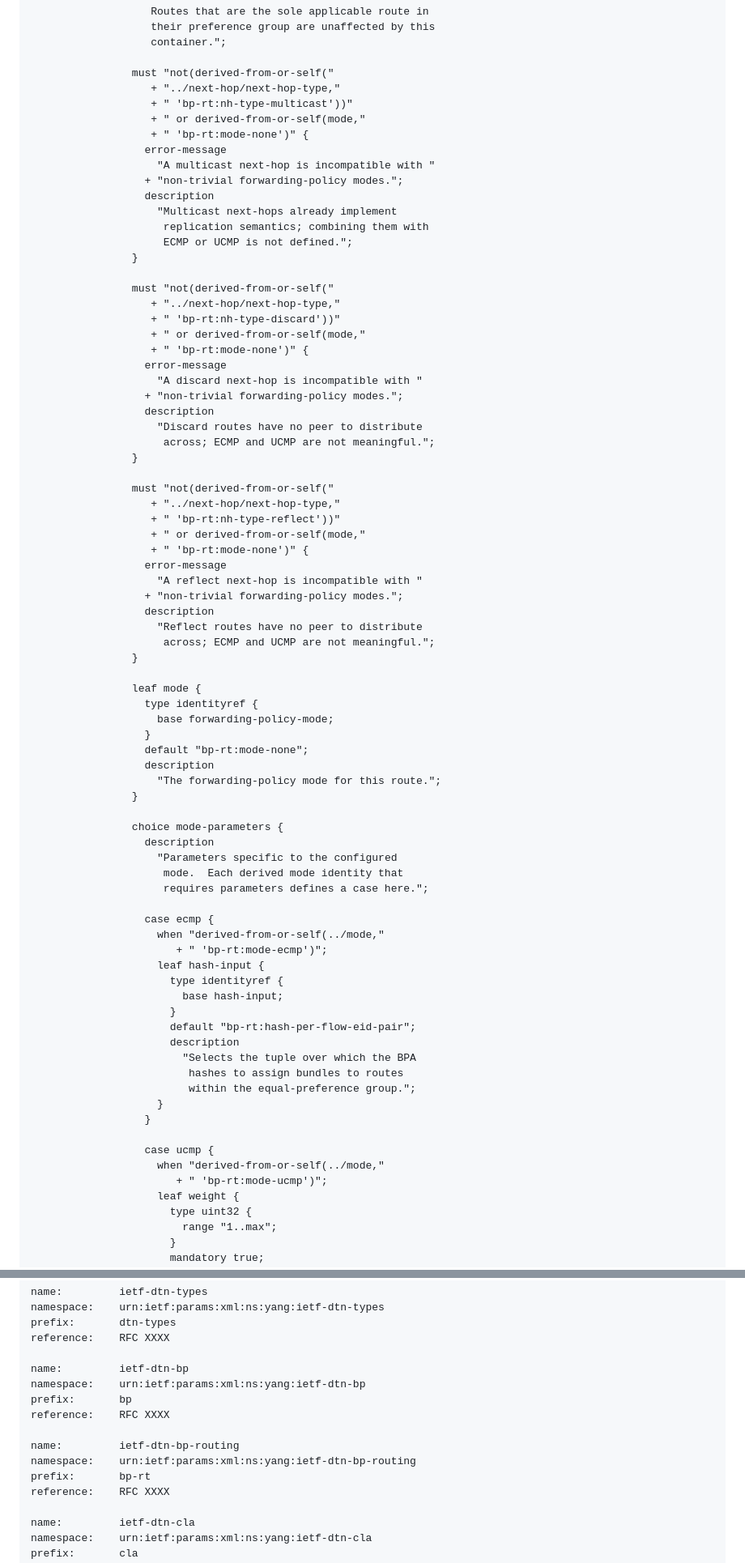
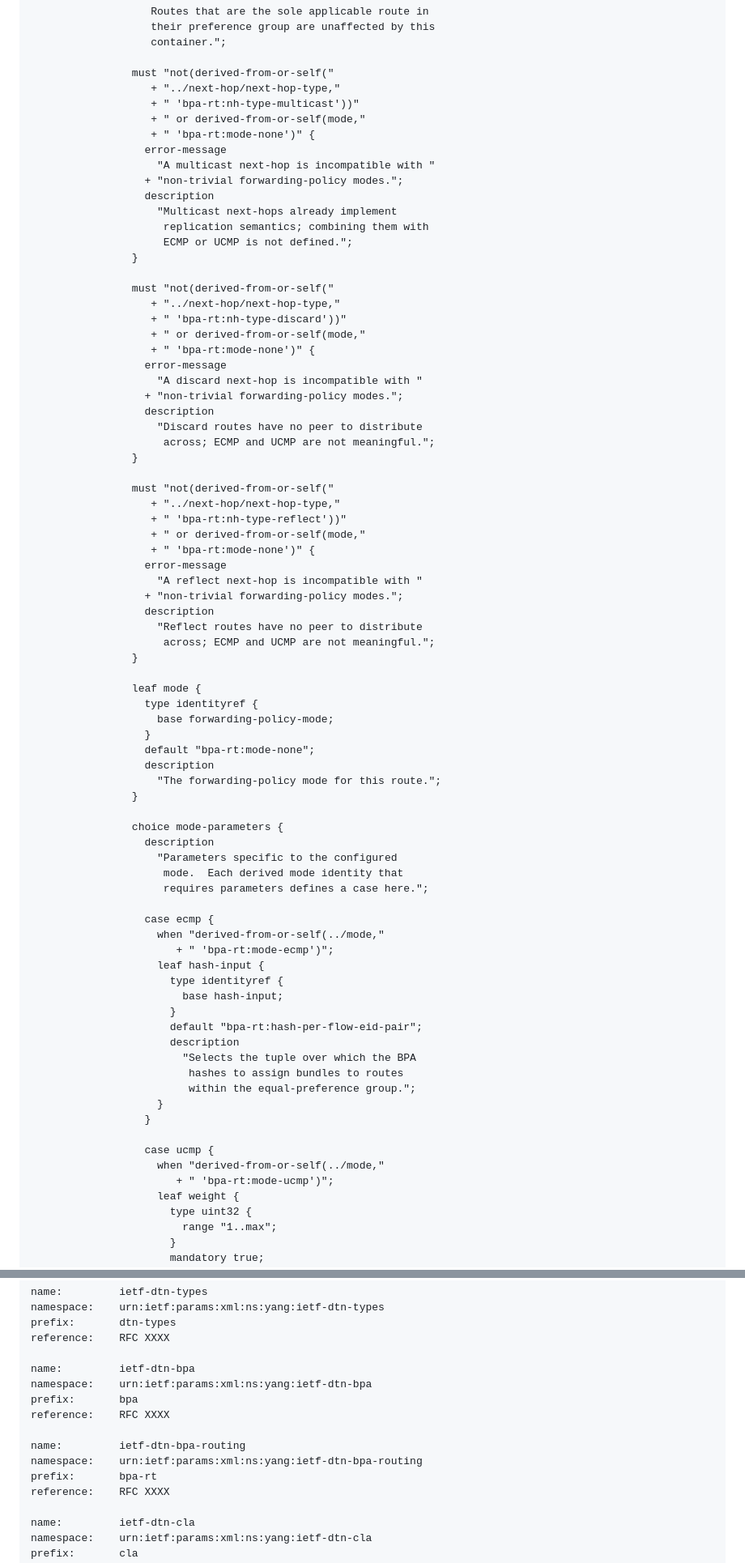
Before and after one commit to ekline/draft-dtn-bp-routing-cla-yang, a Markdown page: draft-ek-dtn-bp-routing-cla-yang.md, 2 parts joined by grey strips. Shown at 81% size. Rendered like a GitHub page.

```diff
--- a/draft-ek-dtn-bp-routing-cla-yang.md
+++ b/draft-ek-dtn-bp-routing-cla-yang.md
@@ -1289,9 +1289,9 @@ module ietf-dtn-bp-routing {
 
                 must "not(derived-from-or-self("
                    + "../next-hop/next-hop-type,"
-                   + " 'bp-rt:nh-type-multicast'))"
+                   + " 'bpa-rt:nh-type-multicast'))"
                    + " or derived-from-or-self(mode,"
-                   + " 'bp-rt:mode-none')" {
+                   + " 'bpa-rt:mode-none')" {
                   error-message
                     "A multicast next-hop is incompatible with "
                   + "non-trivial forwarding-policy modes.";
@@ -1303,9 +1303,9 @@ module ietf-dtn-bp-routing {
 
                 must "not(derived-from-or-self("
                    + "../next-hop/next-hop-type,"
-                   + " 'bp-rt:nh-type-discard'))"
+                   + " 'bpa-rt:nh-type-discard'))"
                    + " or derived-from-or-self(mode,"
-                   + " 'bp-rt:mode-none')" {
+                   + " 'bpa-rt:mode-none')" {
                   error-message
                     "A discard next-hop is incompatible with "
                   + "non-trivial forwarding-policy modes.";
@@ -1316,9 +1316,9 @@ module ietf-dtn-bp-routing {
 
                 must "not(derived-from-or-self("
                    + "../next-hop/next-hop-type,"
-                   + " 'bp-rt:nh-type-reflect'))"
+                   + " 'bpa-rt:nh-type-reflect'))"
                    + " or derived-from-or-self(mode,"
-                   + " 'bp-rt:mode-none')" {
+                   + " 'bpa-rt:mode-none')" {
                   error-message
                     "A reflect next-hop is incompatible with "
                   + "non-trivial forwarding-policy modes.";
@@ -1331,7 +1331,7 @@ module ietf-dtn-bp-routing {
                   type identityref {
                     base forwarding-policy-mode;
                   }
-                  default "bp-rt:mode-none";
+                  default "bpa-rt:mode-none";
                   description
                     "The forwarding-policy mode for this route.";
                 }
@@ -1344,12 +1344,12 @@ module ietf-dtn-bp-routing {
 
                   case ecmp {
                     when "derived-from-or-self(../mode,"
-                       + " 'bp-rt:mode-ecmp')";
+                       + " 'bpa-rt:mode-ecmp')";
                     leaf hash-input {
                       type identityref {
                         base hash-input;
                       }
-                      default "bp-rt:hash-per-flow-eid-pair";
+                      default "bpa-rt:hash-per-flow-eid-pair";
                       description
                         "Selects the tuple over which the BPA
                          hashes to assign bundles to routes
@@ -1359,7 +1359,7 @@ module ietf-dtn-bp-routing {
 
                   case ucmp {
                     when "derived-from-or-self(../mode,"
-                       + " 'bp-rt:mode-ucmp')";
+                       + " 'bpa-rt:mode-ucmp')";
                     leaf weight {
                       type uint32 {
                         range "1..max";
@@ -2345,14 +2345,14 @@ namespace:    urn:ietf:params:xml:ns:yang:ietf-dtn-types
 prefix:       dtn-types
 reference:    RFC XXXX
 
-name:         ietf-dtn-bp
-namespace:    urn:ietf:params:xml:ns:yang:ietf-dtn-bp
-prefix:       bp
+name:         ietf-dtn-bpa
+namespace:    urn:ietf:params:xml:ns:yang:ietf-dtn-bpa
+prefix:       bpa
 reference:    RFC XXXX
 
-name:         ietf-dtn-bp-routing
-namespace:    urn:ietf:params:xml:ns:yang:ietf-dtn-bp-routing
-prefix:       bp-rt
+name:         ietf-dtn-bpa-routing
+namespace:    urn:ietf:params:xml:ns:yang:ietf-dtn-bpa-routing
+prefix:       bpa-rt
 reference:    RFC XXXX
 
 name:         ietf-dtn-cla
```
Also changed, not shown: other parts of draft-ek-dtn-bp-routing-cla-yang.md (+84 -84 lines).
